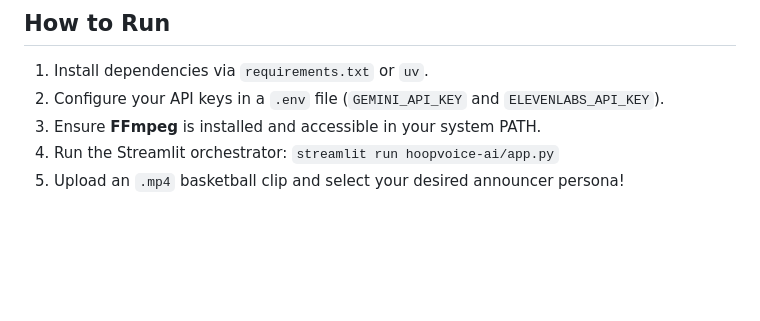
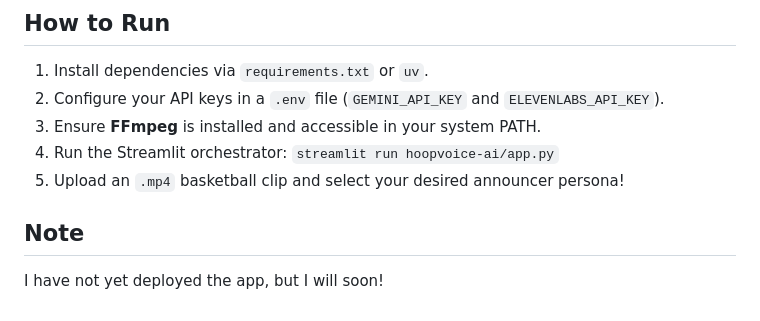
Before and after one commit to AviralMishra039/AND1, a Markdown page: README.md, the part around one of its changes. Rendered like a GitHub page; blank space fills up the shorter version.

```diff
--- a/README.md
+++ b/README.md
@@ -48,3 +59,6 @@ hoopvoice-ai/
 3. Ensure **FFmpeg** is installed and accessible in your system PATH.
 4. Run the Streamlit orchestrator: `streamlit run hoopvoice-ai/app.py`
 5. Upload an `.mp4` basketball clip and select your desired announcer persona!
+
+## Note
+I have not yet deployed the app, but I will soon!
```
Also changed, not shown: other parts of README.md (+15 -4 lines).
